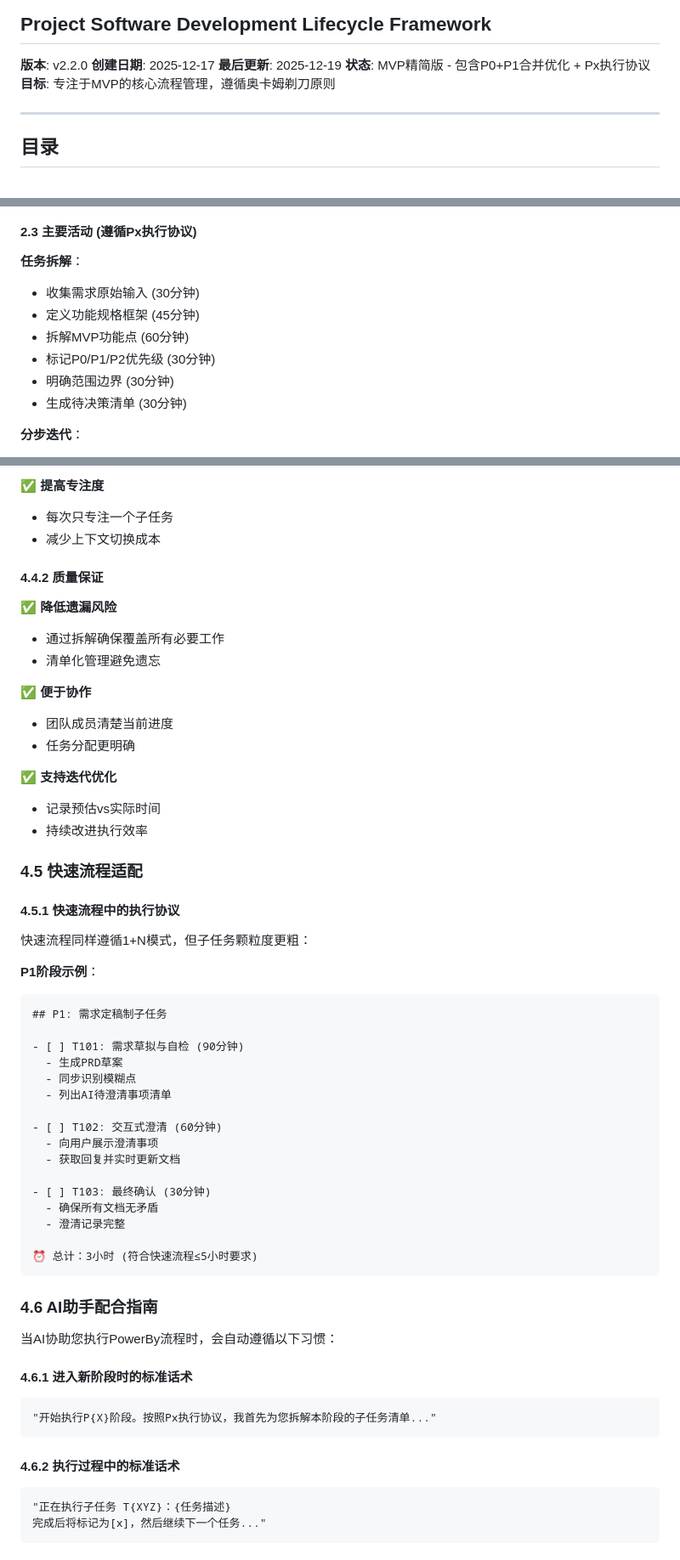
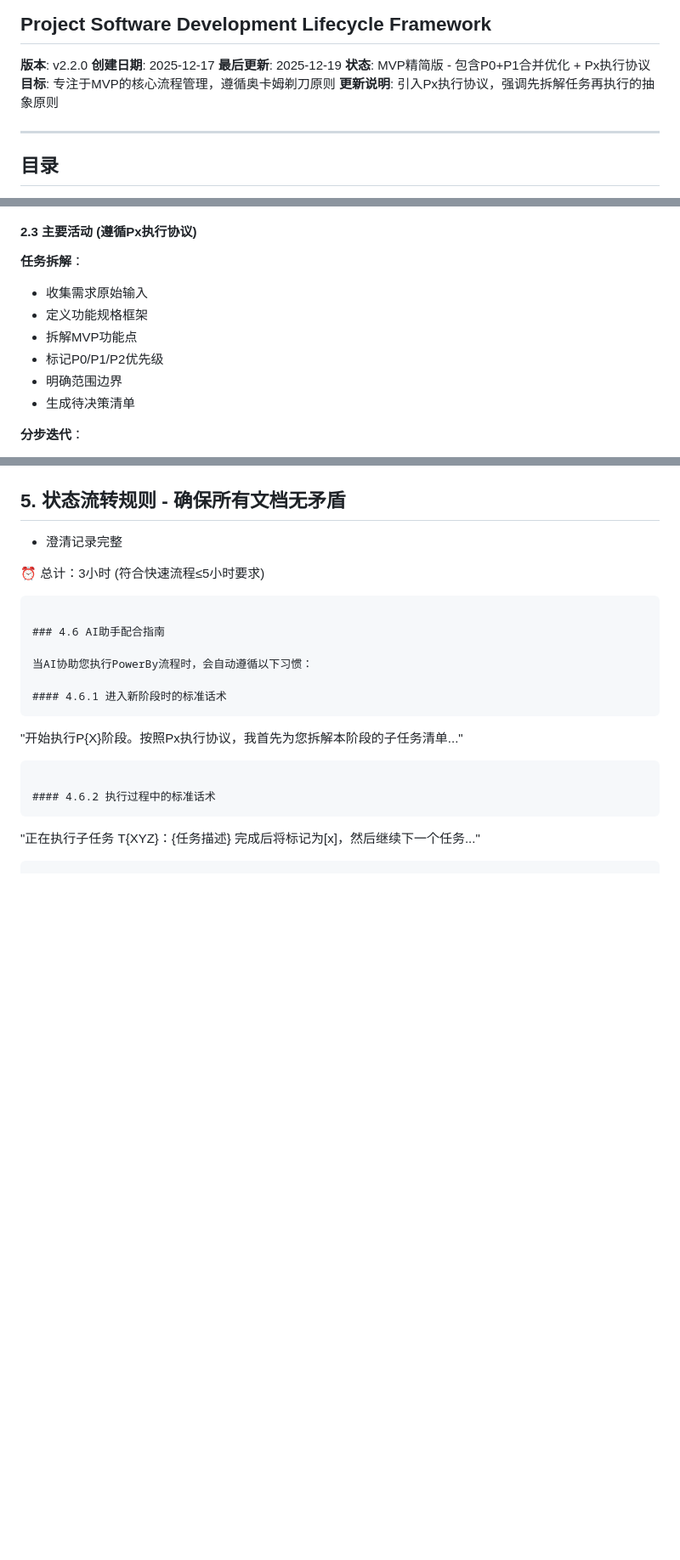
Before and after one commit to chenchiyuan/powerby-skills, a Markdown page: docs/powerby-lifecycle-framework.md, 3 parts joined by grey strips. Shown at 85% size. Drawn GitHub-style; blank space fills up the shorter version.

````diff
--- a/docs/powerby-lifecycle-framework.md
+++ b/docs/powerby-lifecycle-framework.md
@@ -6,6 +6,7 @@
 **最后更新**: 2025-12-19
 **状态**: MVP精简版 - 包含P0+P1合并优化 + Px执行协议
 **目标**: 专注于MVP的核心流程管理，遵循奥卡姆剃刀原则
+**更新说明**: 引入Px执行协议，强调先拆解任务再执行的抽象原则
 
 ---
 
@@ -174,12 +175,12 @@ project-root/
 #### 2.3 主要活动 (遵循Px执行协议)
 
 **任务拆解**：
-- 收集需求原始输入 (30分钟)
-- 定义功能规格框架 (45分钟)
-- 拆解MVP功能点 (60分钟)
-- 标记P0/P1/P2优先级 (30分钟)
-- 明确范围边界 (30分钟)
-- 生成待决策清单 (30分钟)
+- 收集需求原始输入
+- 定义功能规格框架
+- 拆解MVP功能点
+- 标记P0/P1/P2优先级
+- 明确范围边界
+- 生成待决策清单
 
 **分步迭代**：
 - 按子任务清单逐项执行，完成一个标记[x]
@@ -794,41 +664,4 @@ P1开始 → 创建tasks.md → 持续更新 → P8结束
-✅ **提高专注度**
-- 每次只专注一个子任务
-- 减少上下文切换成本
-
-#### 4.4.2 质量保证
-✅ **降低遗漏风险**
-- 通过拆解确保覆盖所有必要工作
-- 清单化管理避免遗忘
-
-✅ **便于协作**
-- 团队成员清楚当前进度
-- 任务分配更明确
-
-✅ **支持迭代优化**
-- 记录预估vs实际时间
-- 持续改进执行效率
-
-### 4.5 快速流程适配
-
-#### 4.5.1 快速流程中的执行协议
-
-快速流程同样遵循1+N模式，但子任务颗粒度更粗：
-
-**P1阶段示例**：
-```markdown
-## P1: 需求定稿制子任务
-
-- [ ] T101: 需求草拟与自检 (90分钟)
-  - 生成PRD草案
-  - 同步识别模糊点
-  - 列出AI待澄清事项清单
-
-- [ ] T102: 交互式澄清 (60分钟)
-  - 向用户展示澄清事项
-  - 获取回复并实时更新文档
-
-- [ ] T103: 最终确认 (30分钟)
-  - 确保所有文档无矛盾
+## 5. 状态流转规则  - 确保所有文档无矛盾
   - 澄清记录完整
 
 ⏰ 总计：3小时 (符合快速流程≤5小时要求)
````
Also changed, not shown: other parts of docs/powerby-lifecycle-framework.md (+22 -153 lines), docs/PX_EXECUTION_PROTOCOL_IMPLEMENTATION_GUIDE.md (deleted, +0 -445 lines).
